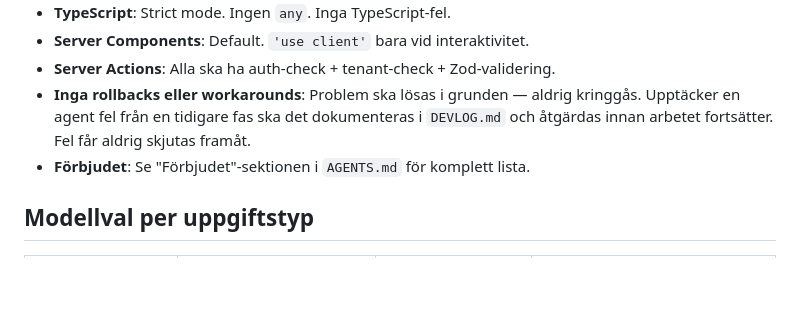
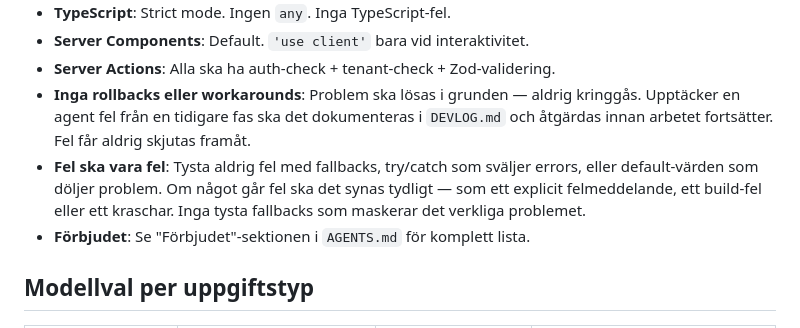
Before and after one commit to anerdins-iot/arbetsytan, a Markdown page: plan/README.md, the part around the change. Rendered like a GitHub page; blank space fills up the shorter version.

Commit message:
Add rule: errors must be errors, never silenced with fallbacks
Errors must surface explicitly — no silent fallbacks, no swallowed
exceptions, no default values that mask real problems. If something
fails, it must fail visibly.

Co-Authored-By: Claude Opus 4.6 <noreply@anthropic.com>

```diff
--- a/plan/README.md
+++ b/plan/README.md
@@ -17,6 +17,7 @@ Se `PROJEKT.md` för fullständig beskrivning, `AI.md` för AI-arkitektur, `UI.m
 - **Server Components**: Default. `'use client'` bara vid interaktivitet.
 - **Server Actions**: Alla ska ha auth-check + tenant-check + Zod-validering.
 - **Inga rollbacks eller workarounds**: Problem ska lösas i grunden — aldrig kringgås. Upptäcker en agent fel från en tidigare fas ska det dokumenteras i `DEVLOG.md` och åtgärdas innan arbetet fortsätter. Fel får aldrig skjutas framåt.
+- **Fel ska vara fel**: Tysta aldrig fel med fallbacks, try/catch som sväljer errors, eller default-värden som döljer problem. Om något går fel ska det synas tydligt — som ett explicit felmeddelande, ett build-fel eller ett kraschar. Inga tysta fallbacks som maskerar det verkliga problemet.
 - **Förbjudet**: Se "Förbjudet"-sektionen i `AGENTS.md` för komplett lista.
 
 ## Modellval per uppgiftstyp
```
